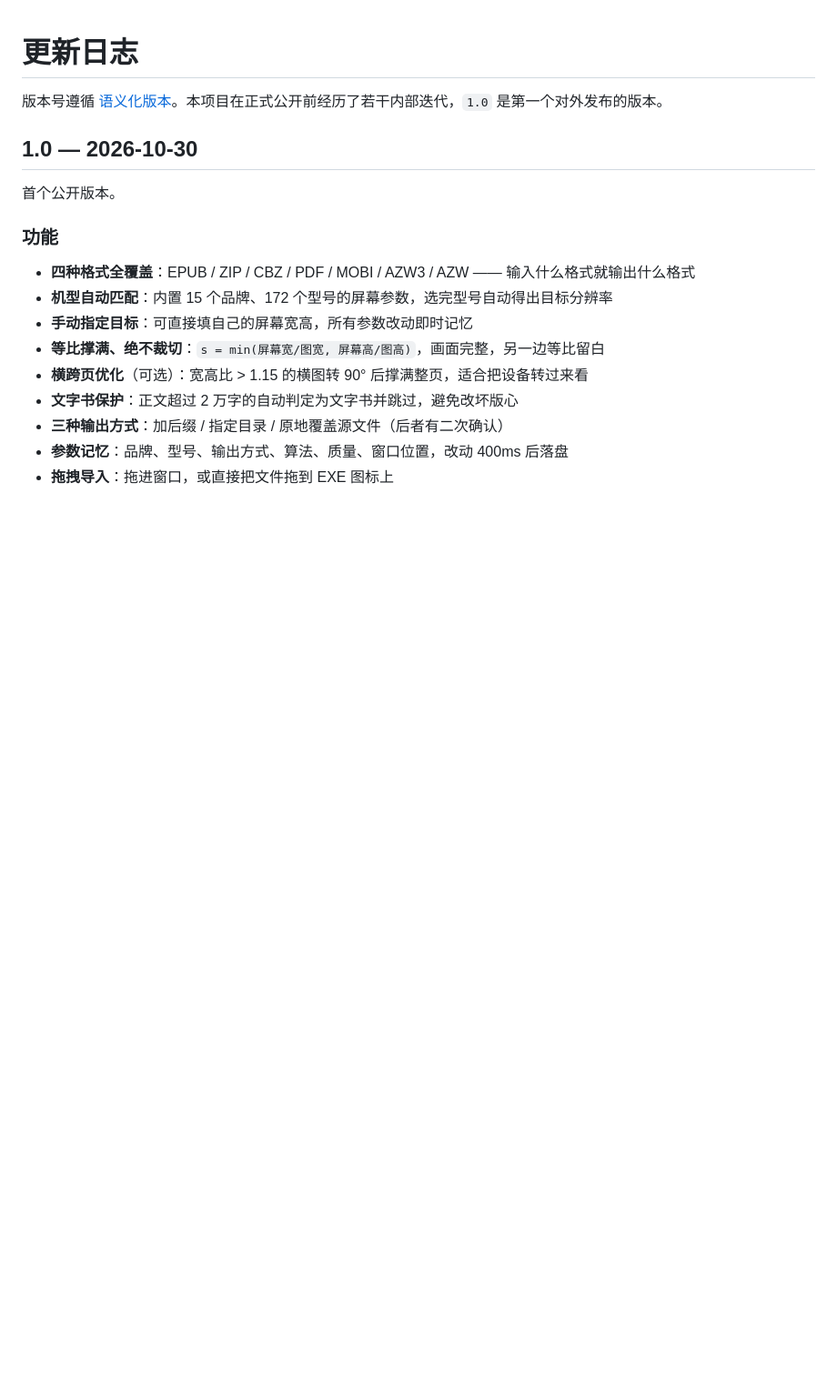
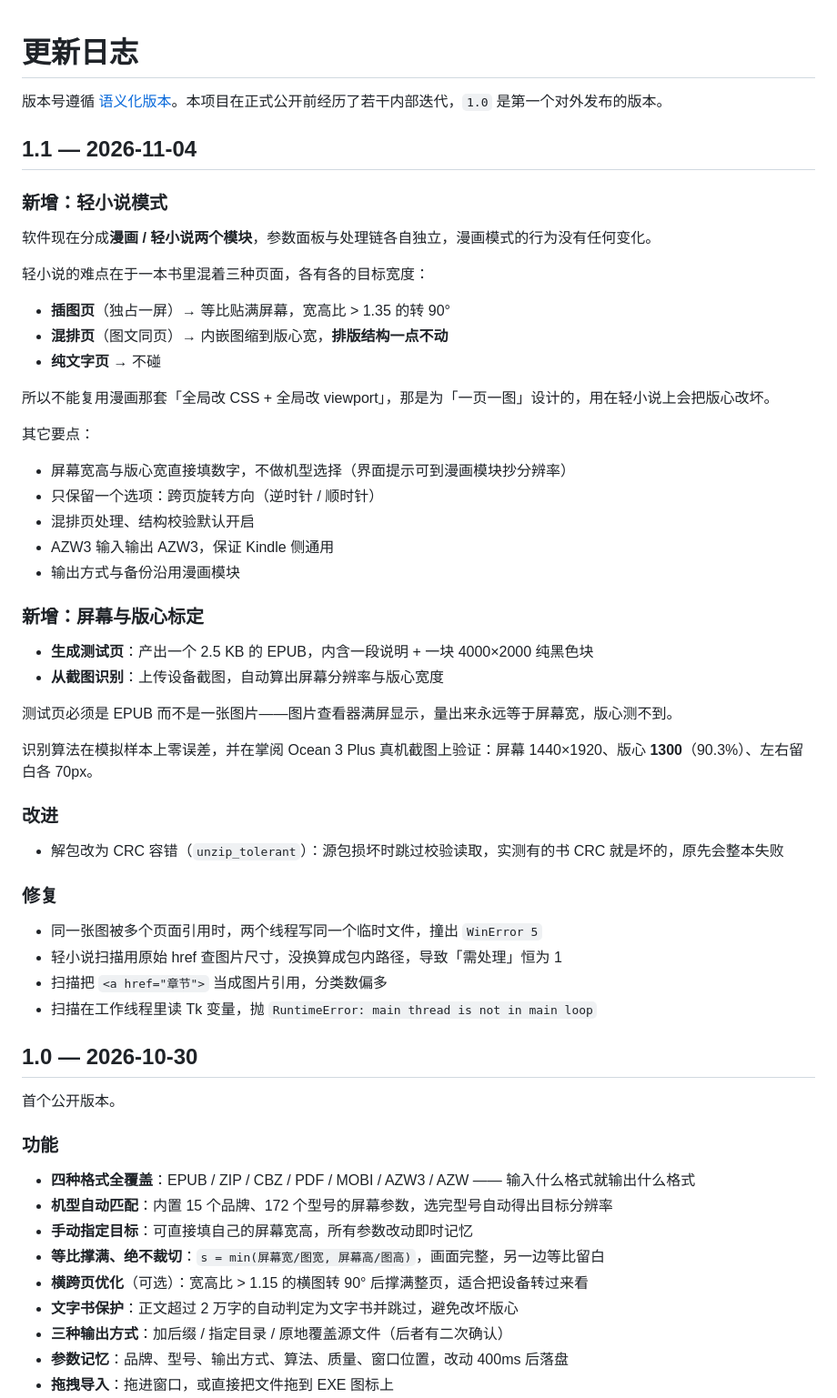
Before and after one commit to yesloli/eink-manga-resize, a Markdown page: CHANGELOG.md, the part around the change. Shown at 91% size. GitHub-like rendering; blank space fills up the shorter version.

```diff
--- a/CHANGELOG.md
+++ b/CHANGELOG.md
@@ -1,6 +1,48 @@
 # 更新日志
 
 版本号遵循 [语义化版本](https://semver.org/lang/zh-CN/)。本项目在正式公开前经历了若干内部迭代，`1.0` 是第一个对外发布的版本。
+
+## 1.1 — 2026-11-04
+
+### 新增：轻小说模式
+
+软件现在分成**漫画 / 轻小说两个模块**，参数面板与处理链各自独立，漫画模式的行为没有任何变化。
+
+轻小说的难点在于一本书里混着三种页面，各有各的目标宽度：
+
+- **插图页**（独占一屏）→ 等比贴满屏幕，宽高比 > 1.35 的转 90°
+- **混排页**（图文同页）→ 内嵌图缩到版心宽，**排版结构一点不动**
+- **纯文字页** → 不碰
+
+所以不能复用漫画那套「全局改 CSS + 全局改 viewport」，那是为「一页一图」设计的，用在轻小说上会把版心改坏。
+
+其它要点：
+
+- 屏幕宽高与版心宽直接填数字，不做机型选择（界面提示可到漫画模块抄分辨率）
+- 只保留一个选项：跨页旋转方向（逆时针 / 顺时针）
+- 混排页处理、结构校验默认开启
+- AZW3 输入输出 AZW3，保证 Kindle 侧通用
+- 输出方式与备份沿用漫画模块
+
+### 新增：屏幕与版心标定
+
+- **生成测试页**：产出一个 2.5 KB 的 EPUB，内含一段说明 + 一块 4000×2000 纯黑色块
+- **从截图识别**：上传设备截图，自动算出屏幕分辨率与版心宽度
+
+测试页必须是 EPUB 而不是一张图片——图片查看器满屏显示，量出来永远等于屏幕宽，版心测不到。
+
+识别算法在模拟样本上零误差，并在掌阅 Ocean 3 Plus 真机截图上验证：屏幕 1440×1920、版心 **1300**（90.3%）、左右留白各 70px。
+
+### 改进
+
+- 解包改为 CRC 容错（`unzip_tolerant`）：源包损坏时跳过校验读取，实测有的书 CRC 就是坏的，原先会整本失败
+
+### 修复
+
+- 同一张图被多个页面引用时，两个线程写同一个临时文件，撞出 `WinError 5`
+- 轻小说扫描用原始 href 查图片尺寸，没换算成包内路径，导致「需处理」恒为 1
+- 扫描把 `<a href="章节">` 当成图片引用，分类数偏多
+- 扫描在工作线程里读 Tk 变量，抛 `RuntimeError: main thread is not in main loop`
 
 ## 1.0 — 2026-10-30
 
```
Also changed, not shown: README.md (+44 -2 lines), assets/screenshots/comic-target.png (added), assets/screenshots/main-output.png (deleted), assets/screenshots/main-target.png (deleted), assets/screenshots/novel-target.png (added), 3 other files.
